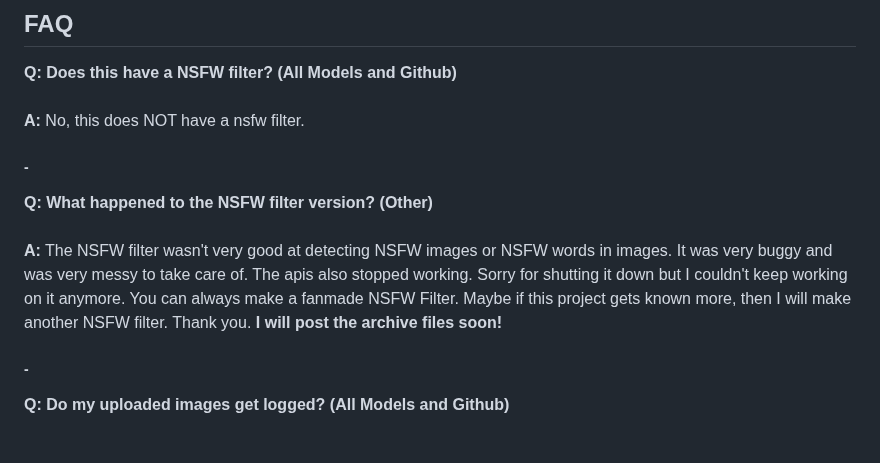
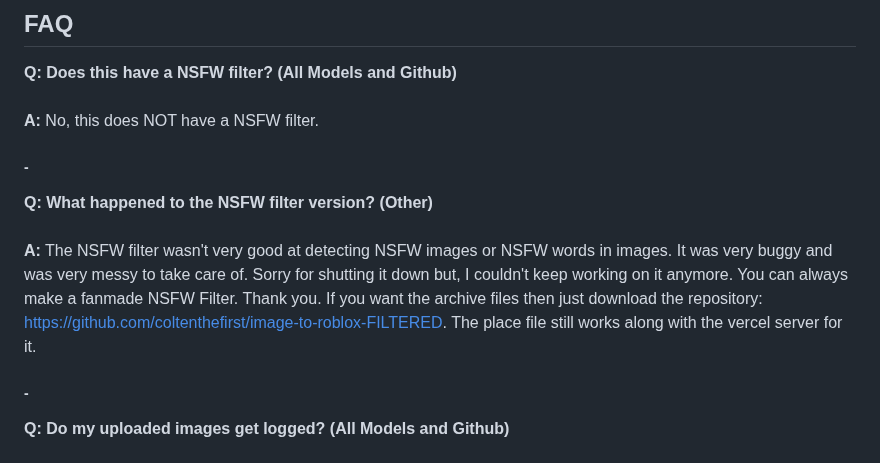
Before and after one commit to coltenthefirst/image-to-roblox, a Markdown page: README.md, the part around the change. Rendered like a GitHub page.

```diff
--- a/README.md
+++ b/README.md
@@ -244,13 +244,13 @@ For obtaining direct image urls, I recommended to use [Postimages.org](https://p
 
 **Q: Does this have a NSFW filter? (All Models and Github)**
 ######
-**A:** No, this does NOT have a nsfw filter.
+**A:** No, this does NOT have a NSFW filter.
 
 ##### -
 
 **Q: What happened to the NSFW filter version? (Other)**
 ######
-**A:** The NSFW filter wasn't very good at detecting NSFW images or NSFW words in images. It was very buggy and was very messy to take care of. The apis also stopped working. Sorry for shutting it down but I couldn't keep working on it anymore. You can always make a fanmade NSFW Filter. Maybe if this project gets known more, then I will make another NSFW filter. Thank you. **I will post the archive files soon!**
+**A:** The NSFW filter wasn't very good at detecting NSFW images or NSFW words in images. It was very buggy and was very messy to take care of. Sorry for shutting it down but, I couldn't keep working on it anymore. You can always make a fanmade NSFW Filter. Thank you. If you want the archive files then just download the repository: https://github.com/coltenthefirst/image-to-roblox-FILTERED. The place file still works along with the vercel server for it.
 
 ##### -
 
```
